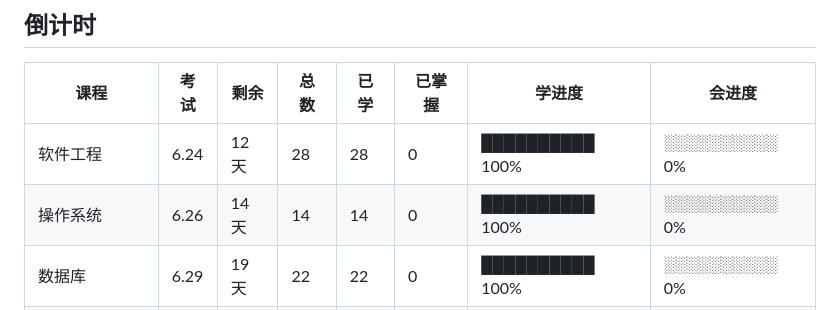
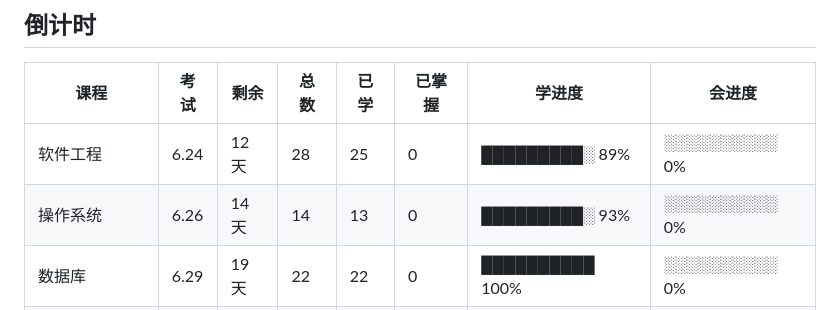
Before and after one commit to Yan-zhe060219/--NJU_ISE, a Markdown page: REVIEW.md, the part around one of its changes. Drawn GitHub-style.

```diff
--- a/REVIEW.md
+++ b/REVIEW.md
@@ -38,8 +38,8 @@ deadline_mastery: 2026-06-18
 
 | 课程 | 考试 | 剩余 | 总数 | 已学 | 已掌握 | 学进度 | 会进度 |
 |------|------|------|------|------|--------|--------|--------|
-| 软件工程 | 6.24 | 12天 | 28 | 28 | 0 | ██████████ 100% | ░░░░░░░░░░ 0% |
-| 操作系统 | 6.26 | 14天 | 14 | 14 | 0 | ██████████ 100% | ░░░░░░░░░░ 0% |
+| 软件工程 | 6.24 | 12天 | 28 | 25 | 0 | █████████░ 89% | ░░░░░░░░░░ 0% |
+| 操作系统 | 6.26 | 14天 | 14 | 13 | 0 | █████████░ 93% | ░░░░░░░░░░ 0% |
 | 数据库 | 6.29 | 19天 | 22 | 22 | 0 | ██████████ 100% | ░░░░░░░░░░ 0% |
 | 高级算法 | 6.30 | 20天 | 5 | 5 | 0 | ██████████ 100% | ░░░░░░░░░░ 0% |
 | 中国近代史纲要 | 7.1 | 21天 | ? | 0 | 0 | — | — |
```
Also changed, not shown: other parts of REVIEW.md (+4 -4 lines), .claude/references/principles.md (+32 -0 lines), 1 other file.
